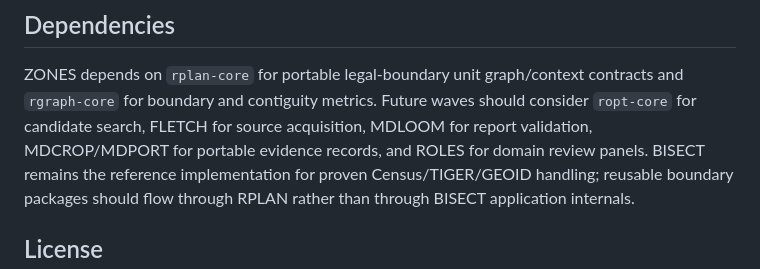
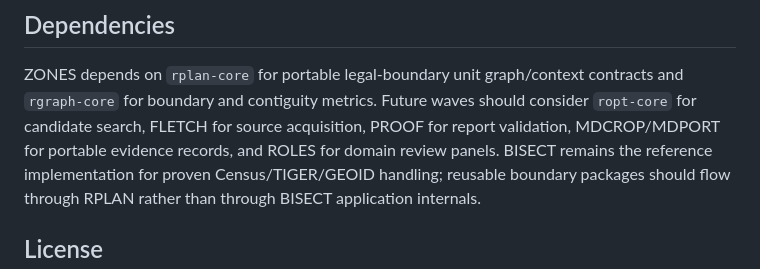
Before and after one commit to giodl73-repo/ZONES, a Markdown page: README.md, the part around the change. Rendered like a GitHub page.

Commit message:
Rename documentation reference to PROOF
Co-authored-by: Copilot <223556219+Copilot@users.noreply.github.com>
Copilot-Session: cc748063-2ad4-43ce-8587-ace92c77985f

```diff
--- a/README.md
+++ b/README.md
@@ -291,7 +291,7 @@ cargo run -p zones-cli -- write-offset-candidate-plan data/plan-inputs/us-county
 ZONES depends on `rplan-core` for portable legal-boundary unit graph/context
 contracts and `rgraph-core` for boundary and contiguity metrics. Future waves
 should consider `ropt-core` for candidate search, FLETCH for source acquisition,
-MDLOOM for report validation, MDCROP/MDPORT for portable evidence records, and ROLES
+PROOF for report validation, MDCROP/MDPORT for portable evidence records, and ROLES
 for domain review panels. BISECT remains the reference implementation for proven
 Census/TIGER/GEOID handling; reusable boundary packages should flow through
 RPLAN rather than through BISECT application internals.
```
